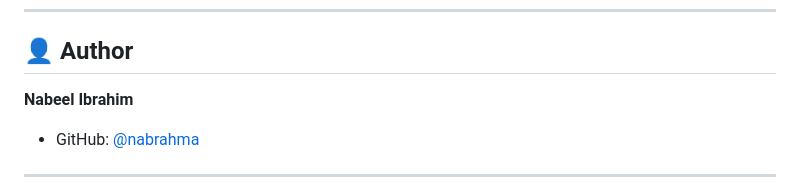
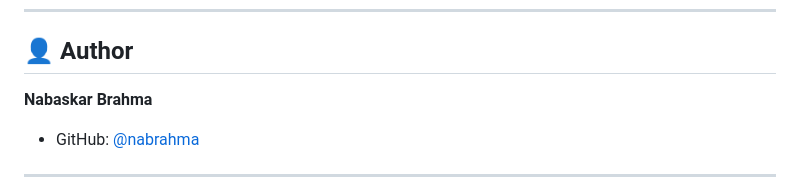
Before and after one commit to nabrahma/AudiText, a Markdown page: README.md, the part around the change printed below. Drawn GitHub-style.

Commit message:
Change author name in README.md
Updated author name in README.md from Nabeel Ibrahim to Nabaskar Brahma.

```diff
--- a/README.md
+++ b/README.md
@@ -189,7 +185,7 @@ This project is private and not open source.
 
 ## 👤 Author
 
-**Nabeel Ibrahim**
+**Nabaskar Brahma**
 
 - GitHub: [@nabrahma](https://github.com/nabrahma)
 
```
Also changed, not shown: other parts of README.md (+0 -4 lines).
